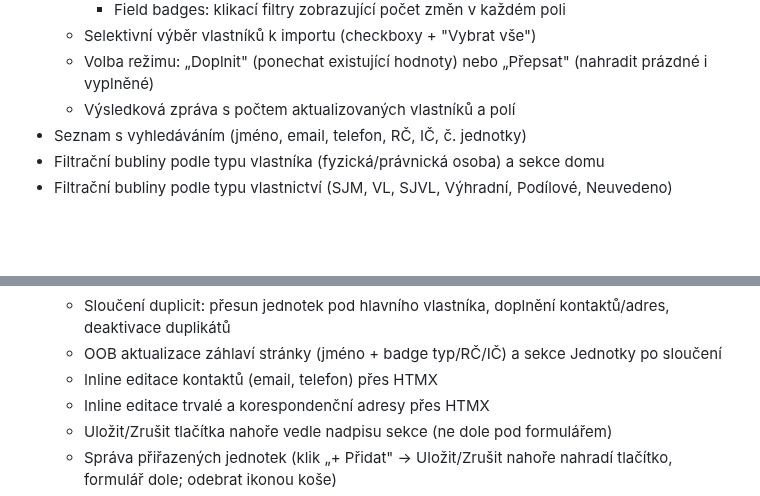
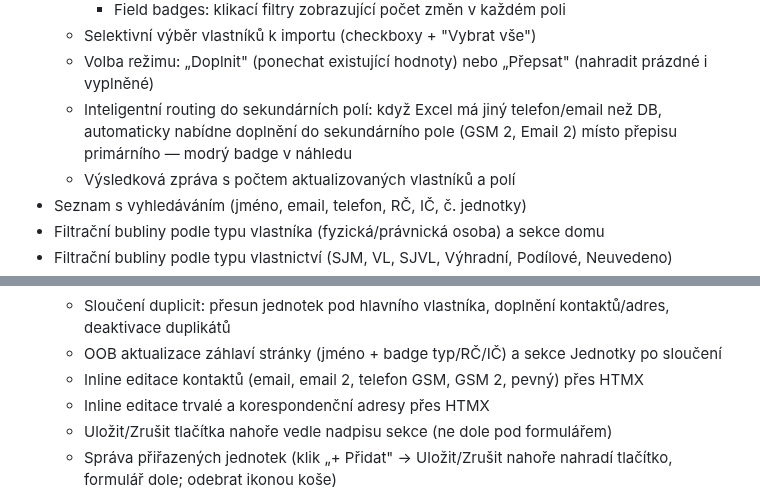
Before and after one commit to Martin-Cookie/SVJ, a Markdown page: README.md, 2 parts joined by grey strips. Rendered like a GitHub page; blank space fills up the shorter version.

Commit message:
Dokumentace: phone_secondary, inteligentní routing do sekundárních polí
Co-Authored-By: Claude Opus 4.6 <noreply@anthropic.com>

```diff
--- a/README.md
+++ b/README.md
@@ -65,6 +65,7 @@ Skript automaticky vytvoří virtuální prostředí, nainstaluje závislosti (o
     - Field badges: klikací filtry zobrazující počet změn v každém poli
   - Selektivní výběr vlastníků k importu (checkboxy + "Vybrat vše")
   - Volba režimu: „Doplnit" (ponechat existující hodnoty) nebo „Přepsat" (nahradit prázdné i vyplněné)
+  - Inteligentní routing do sekundárních polí: když Excel má jiný telefon/email než DB, automaticky nabídne doplnění do sekundárního pole (GSM 2, Email 2) místo přepisu primárního — modrý badge v náhledu
   - Výsledková zpráva s počtem aktualizovaných vlastníků a polí
 - Seznam s vyhledáváním (jméno, email, telefon, RČ, IČ, č. jednotky)
 - Filtrační bubliny podle typu vlastníka (fyzická/právnická osoba) a sekce domu
@@ -83,7 +84,7 @@ Skript automaticky vytvoří virtuální prostředí, nainstaluje závislosti (o
   - Automatická detekce duplicitních záznamů po uložení identity (podle name_normalized)
   - Sloučení duplicit: přesun jednotek pod hlavního vlastníka, doplnění kontaktů/adres, deaktivace duplikátů
   - OOB aktualizace záhlaví stránky (jméno + badge typ/RČ/IČ) a sekce Jednotky po sloučení
-  - Inline editace kontaktů (email, telefon) přes HTMX
+  - Inline editace kontaktů (email, email 2, telefon GSM, GSM 2, pevný) přes HTMX
   - Inline editace trvalé a korespondenční adresy přes HTMX
   - Uložit/Zrušit tlačítka nahoře vedle nadpisu sekce (ne dole pod formulářem)
   - Správa přiřazených jednotek (klik „+ Přidat" → Uložit/Zrušit nahoře nahradí tlačítko, formulář dole; odebrat ikonou koše)
```
